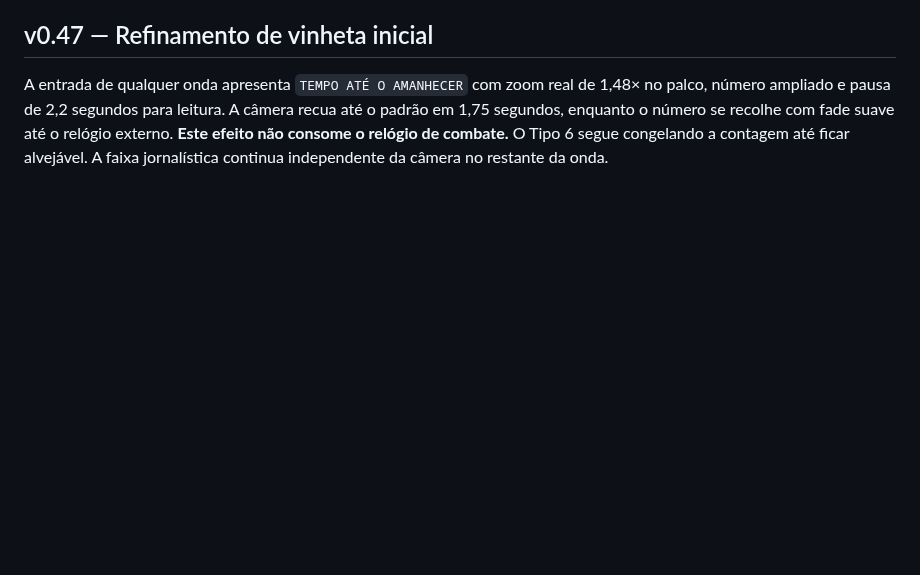
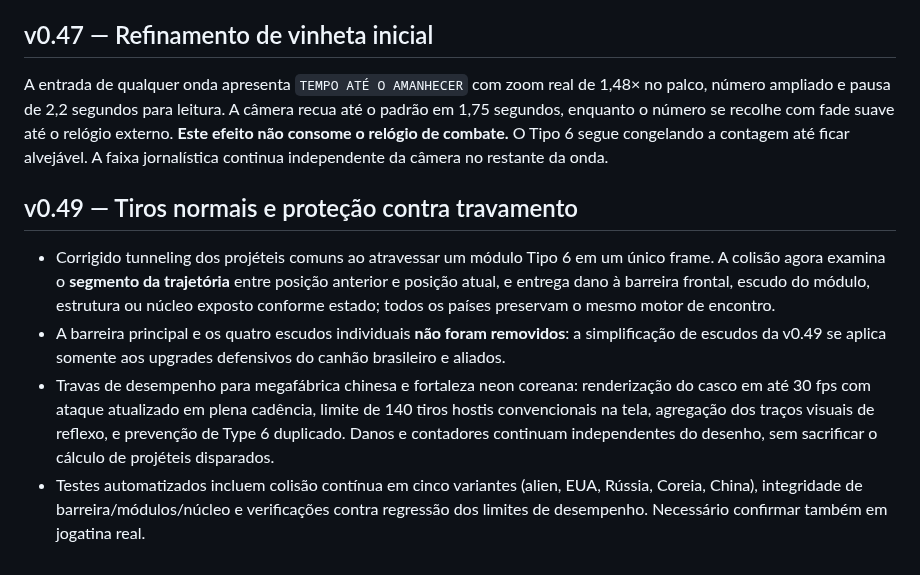
Before and after one commit to gabelsqt/jogo-da-soberana, a Markdown page: docs/GDD-TIPO-6.md, the part around the change. Drawn GitHub-style; blank space fills up the shorter version.

Commit message:
chore(v0.49): record approved design and release metadata for docs/GDD-TIPO-6.md

```diff
--- a/docs/GDD-TIPO-6.md
+++ b/docs/GDD-TIPO-6.md
@@ -94,3 +94,10 @@ Antes das ondas 10/11 (e de qualquer onda comum), apresentar **“TEMPO ATÉ O A
 
 ## v0.47 — Refinamento de vinheta inicial
 A entrada de qualquer onda apresenta `TEMPO ATÉ O AMANHECER` com zoom real de 1,48× no palco, número ampliado e pausa de 2,2 segundos para leitura. A câmera recua até o padrão em 1,75 segundos, enquanto o número se recolhe com fade suave até o relógio externo. **Este efeito não consome o relógio de combate.** O Tipo 6 segue congelando a contagem até ficar alvejável. A faixa jornalística continua independente da câmera no restante da onda.
+
+
+## v0.49 — Tiros normais e proteção contra travamento
+- Corrigido tunneling dos projéteis comuns ao atravessar um módulo Tipo 6 em um único frame. A colisão agora examina o **segmento da trajetória** entre posição anterior e posição atual, e entrega dano à barreira frontal, escudo do módulo, estrutura ou núcleo exposto conforme estado; todos os países preservam o mesmo motor de encontro.
+- A barreira principal e os quatro escudos individuais **não foram removidos**: a simplificação de escudos da v0.49 se aplica somente aos upgrades defensivos do canhão brasileiro e aliados.
+- Travas de desempenho para megafábrica chinesa e fortaleza neon coreana: renderização do casco em até 30 fps com ataque atualizado em plena cadência, limite de 140 tiros hostis convencionais na tela, agregação dos traços visuais de reflexo, e prevenção de Type 6 duplicado. Danos e contadores continuam independentes do desenho, sem sacrificar o cálculo de projéteis disparados.
+- Testes automatizados incluem colisão contínua em cinco variantes (alien, EUA, Rússia, Coreia, China), integridade de barreira/módulos/núcleo e verificações contra regressão dos limites de desempenho. Necessário confirmar também em jogatina real.
```
